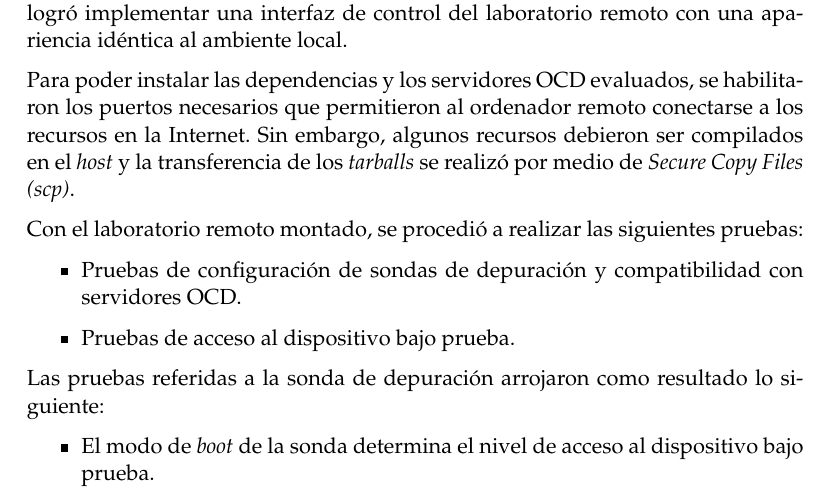
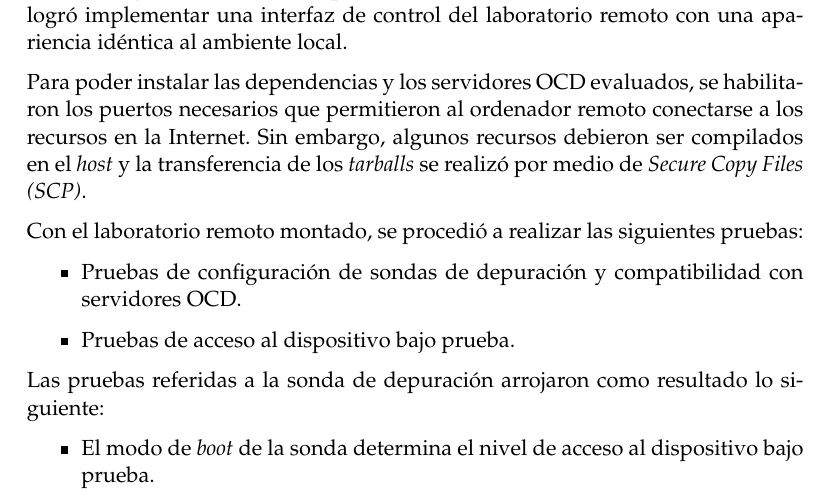
Before and after one commit to vacagonzalo/MIoT-Memoria, a LaTeX thesis (memoria.tex, which reads Chapters/Chapter4.tex): part of page 43 of 51, cut so that both start at the same text. Compiled offline with pdfLaTeX.

Commit message:
Corrección final CH4.

```diff
--- a/Chapters/Chapter4.tex
+++ b/Chapters/Chapter4.tex
@@ -38,7 +38,7 @@ Finalmente, se logró implementar una interfaz de control del laboratorio remoto
 \end{figure}
 
 Para poder instalar las dependencias y los servidores OCD evaluados, se habilitaron los puertos necesarios que permitieron al ordenador remoto conectarse a los recursos en la Internet.
-Sin embargo, algunos recursos debieron ser compilados en el \emph{host} y la transferencia de los \emph{tarballs} se realizó por medio de \emph{Secure Copy Files (scp)}.
+Sin embargo, algunos recursos debieron ser compilados en el \emph{host} y la transferencia de los \emph{tarballs} se realizó por medio de \emph{Secure Copy Files (SCP)}.
 
 Con el laboratorio remoto montado, se procedió a realizar las siguientes pruebas:
 \begin{itemize}
```
Also changed, not shown: Chapters/Chapter4.tex (1 more changed lines).
